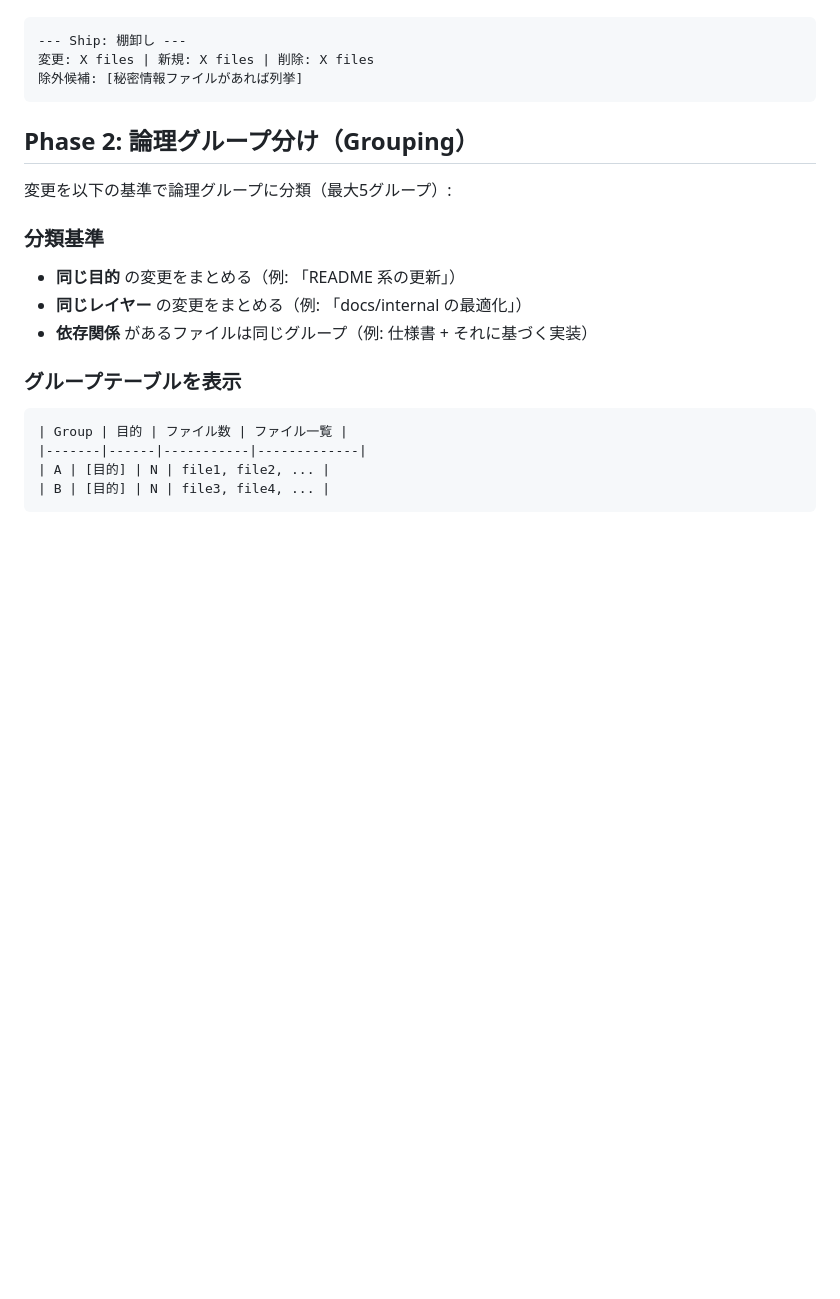
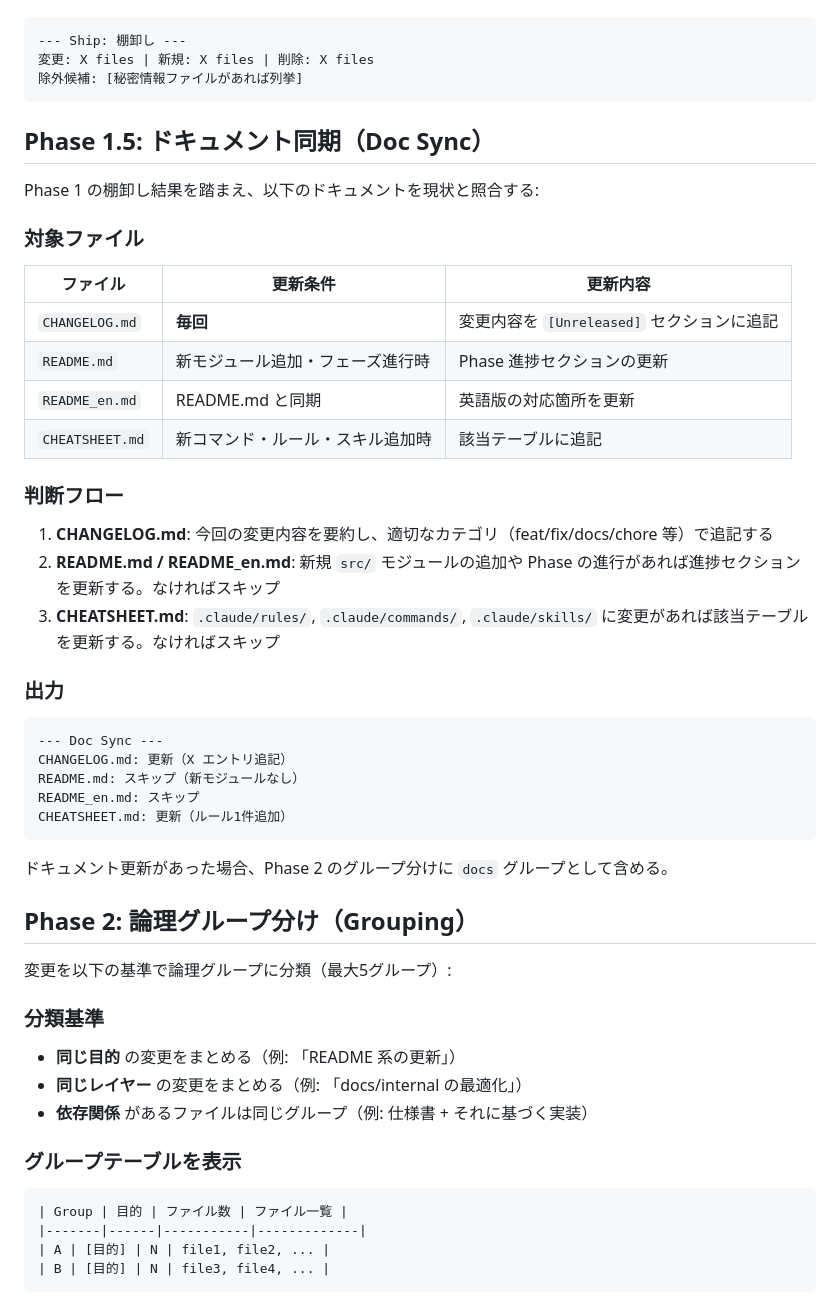
Before and after one commit to sougetuOte/Kage-Shiki, a Markdown page: .claude/commands/ship.md, the part around the change. Rendered like a GitHub page; blank space fills up the shorter version.

Commit message:
chore: /ship に Phase 1.5 Doc Sync ステップ追加
CHANGELOG/README/CHEATSHEET の同期チェックをship内に組み込み、
ドキュメント更新漏れを防止する。

Co-Authored-By: Claude Opus 4.6 <noreply@anthropic.com>

````diff
--- a/.claude/commands/ship.md
+++ b/.claude/commands/ship.md
@@ -22,6 +22,37 @@
 変更: X files | 新規: X files | 削除: X files
 除外候補: [秘密情報ファイルがあれば列挙]
 ```
+
+## Phase 1.5: ドキュメント同期（Doc Sync）
+
+Phase 1 の棚卸し結果を踏まえ、以下のドキュメントを現状と照合する:
+
+### 対象ファイル
+
+| ファイル | 更新条件 | 更新内容 |
+|---------|---------|---------|
+| `CHANGELOG.md` | **毎回** | 変更内容を `[Unreleased]` セクションに追記 |
+| `README.md` | 新モジュール追加・フェーズ進行時 | Phase 進捗セクションの更新 |
+| `README_en.md` | README.md と同期 | 英語版の対応箇所を更新 |
+| `CHEATSHEET.md` | 新コマンド・ルール・スキル追加時 | 該当テーブルに追記 |
+
+### 判断フロー
+
+1. **CHANGELOG.md**: 今回の変更内容を要約し、適切なカテゴリ（feat/fix/docs/chore 等）で追記する
+2. **README.md / README_en.md**: 新規 `src/` モジュールの追加や Phase の進行があれば進捗セクションを更新する。なければスキップ
+3. **CHEATSHEET.md**: `.claude/rules/`, `.claude/commands/`, `.claude/skills/` に変更があれば該当テーブルを更新する。なければスキップ
+
+### 出力
+
+```
+--- Doc Sync ---
+CHANGELOG.md: 更新（X エントリ追記）
+README.md: スキップ（新モジュールなし）
+README_en.md: スキップ
+CHEATSHEET.md: 更新（ルール1件追加）
+```
+
+ドキュメント更新があった場合、Phase 2 のグループ分けに `docs` グループとして含める。
 
 ## Phase 2: 論理グループ分け（Grouping）
 
````
